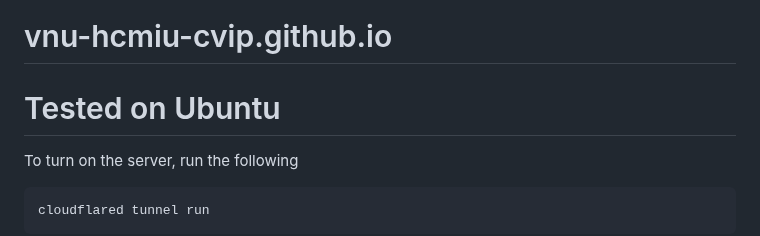
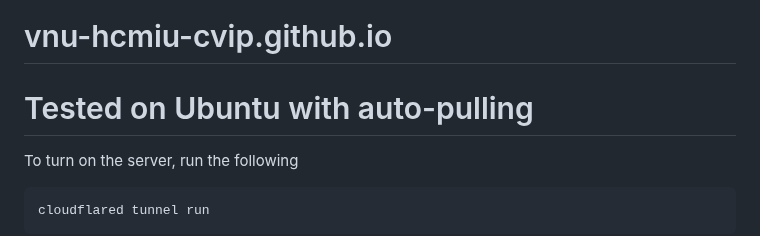
Before and after one commit to vnu-hcmiu-cvip/vnu-hcmiu-cvip.github.io, a Markdown page: README.md, the part around the change. Drawn GitHub-style.

````diff
--- a/README.md
+++ b/README.md
@@ -1,5 +1,5 @@
 # vnu-hcmiu-cvip.github.io
-# Tested on Ubuntu
+# Tested on Ubuntu with auto-pulling
 
 To turn on the server, run the following
 ```
````
